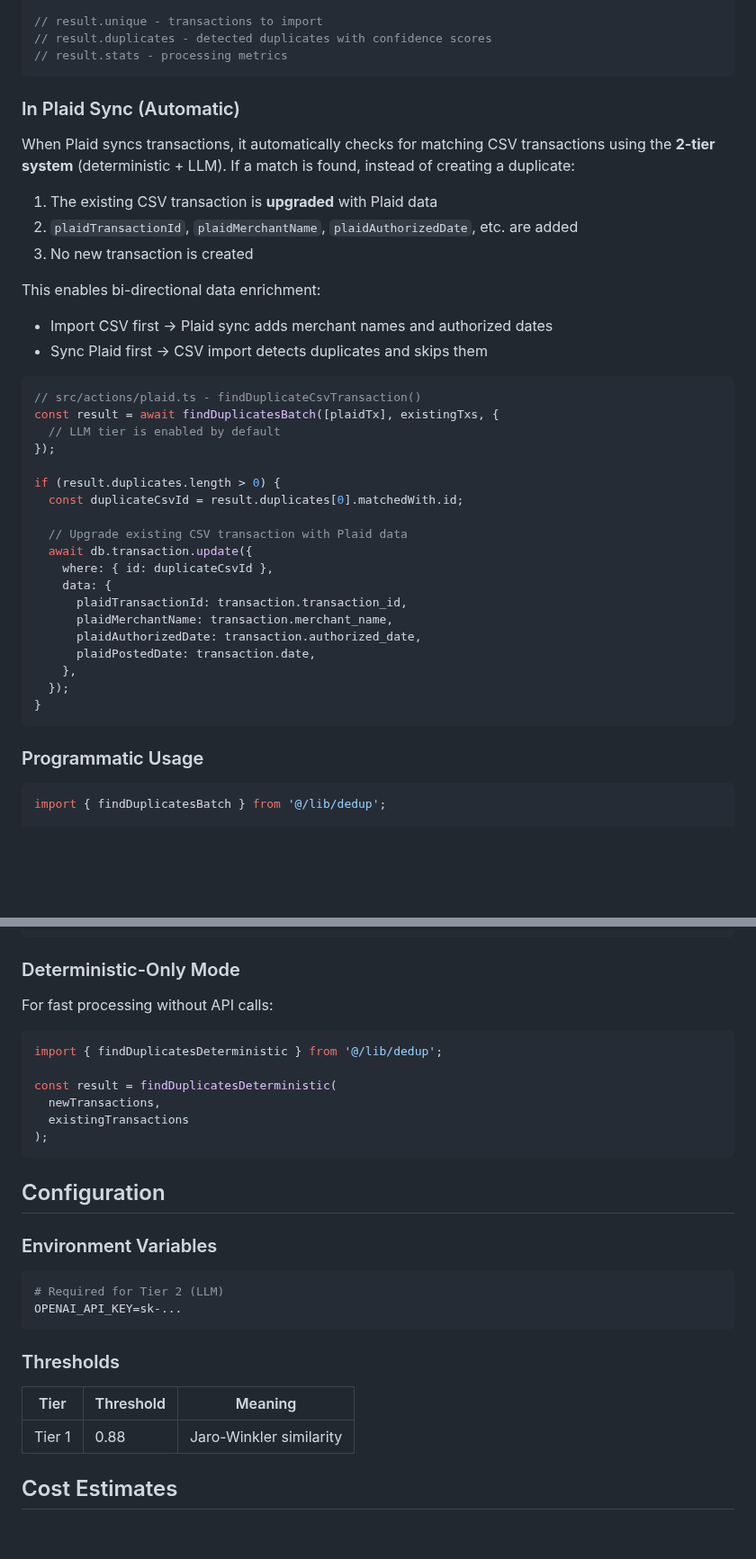
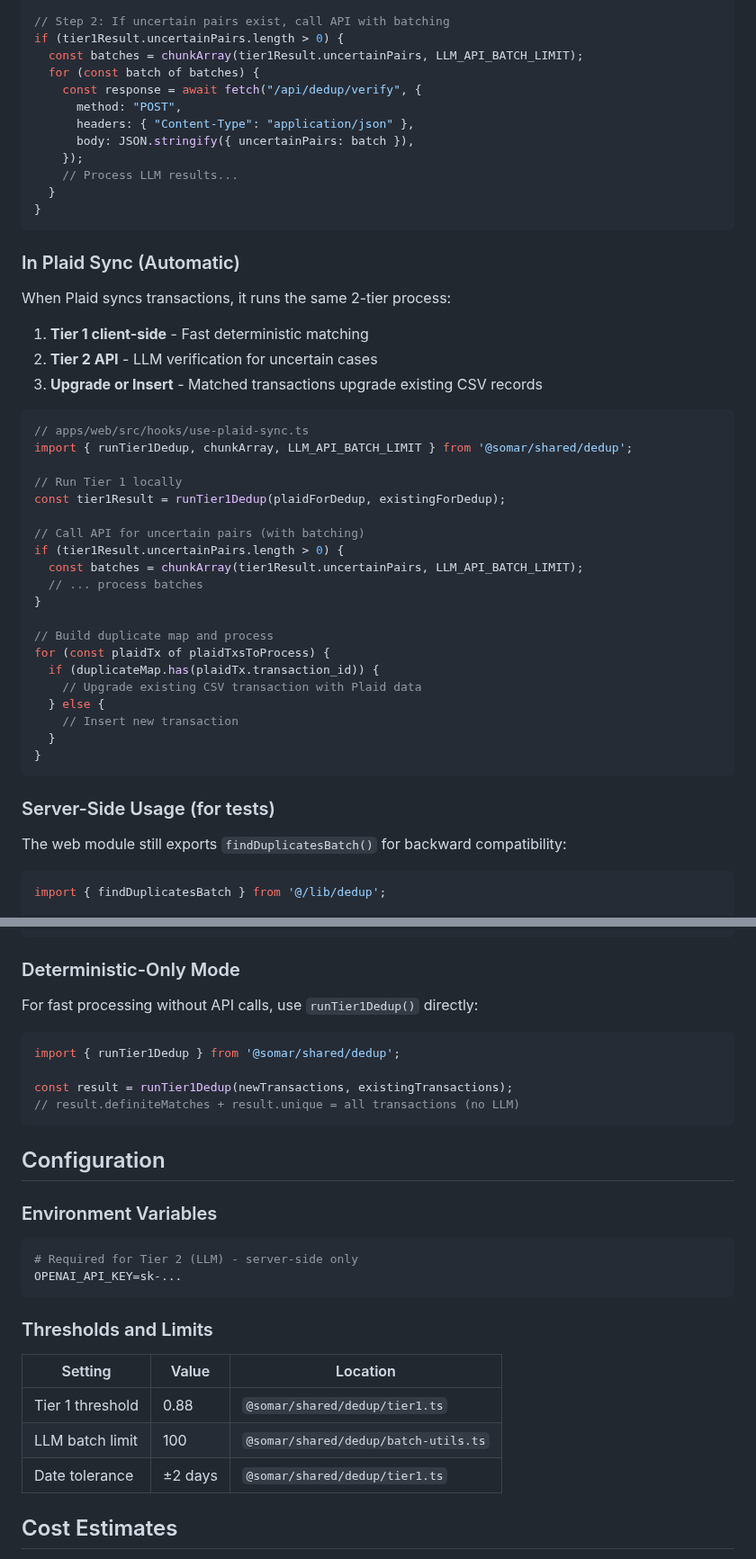
Before and after one commit to rohailaltaf/somar, a Markdown page: docs/deduplication.md, 2 parts joined by grey strips. Shown at 90% size. Drawn GitHub-style; blank space fills up the shorter version.

````diff
--- a/docs/deduplication.md
+++ b/docs/deduplication.md
@@ -162,44 +200,52 @@ const result = await analyzeForDuplicates(
 
-// result.unique - transactions to import
-// result.duplicates - detected duplicates with confidence scores
-// result.stats - processing metrics
+// Step 2: If uncertain pairs exist, call API with batching
+if (tier1Result.uncertainPairs.length > 0) {
+  const batches = chunkArray(tier1Result.uncertainPairs, LLM_API_BATCH_LIMIT);
+  for (const batch of batches) {
+    const response = await fetch("/api/dedup/verify", {
+      method: "POST",
+      headers: { "Content-Type": "application/json" },
+      body: JSON.stringify({ uncertainPairs: batch }),
+    });
+    // Process LLM results...
+  }
+}
 ```
 
 ### In Plaid Sync (Automatic)
 
-When Plaid syncs transactions, it automatically checks for matching CSV transactions using the **2-tier system** (deterministic + LLM). If a match is found, instead of creating a duplicate:
+When Plaid syncs transactions, it runs the same 2-tier process:
 
-1. The existing CSV transaction is **upgraded** with Plaid data
-2. `plaidTransactionId`, `plaidMerchantName`, `plaidAuthorizedDate`, etc. are added
-3. No new transaction is created
-
-This enables bi-directional data enrichment:
-- Import CSV first → Plaid sync adds merchant names and authorized dates
-- Sync Plaid first → CSV import detects duplicates and skips them
+1. **Tier 1 client-side** - Fast deterministic matching
+2. **Tier 2 API** - LLM verification for uncertain cases
+3. **Upgrade or Insert** - Matched transactions upgrade existing CSV records
 
 ```typescript
-// src/actions/plaid.ts - findDuplicateCsvTransaction()
-const result = await findDuplicatesBatch([plaidTx], existingTxs, {
-  // LLM tier is enabled by default
-});
+// apps/web/src/hooks/use-plaid-sync.ts
+import { runTier1Dedup, chunkArray, LLM_API_BATCH_LIMIT } from '@somar/shared/dedup';
 
-if (result.duplicates.length > 0) {
-  const duplicateCsvId = result.duplicates[0].matchedWith.id;
+// Run Tier 1 locally
+const tier1Result = runTier1Dedup(plaidForDedup, existingForDedup);
 
-  // Upgrade existing CSV transaction with Plaid data
-  await db.transaction.update({
-    where: { id: duplicateCsvId },
-    data: {
-      plaidTransactionId: transaction.transaction_id,
-      plaidMerchantName: transaction.merchant_name,
-      plaidAuthorizedDate: transaction.authorized_date,
-      plaidPostedDate: transaction.date,
-    },
-  });
+// Call API for uncertain pairs (with batching)
+if (tier1Result.uncertainPairs.length > 0) {
+  const batches = chunkArray(tier1Result.uncertainPairs, LLM_API_BATCH_LIMIT);
+  // ... process batches
+}
+
+// Build duplicate map and process
+for (const plaidTx of plaidTxsToProcess) {
+  if (duplicateMap.has(plaidTx.transaction_id)) {
+    // Upgrade existing CSV transaction with Plaid data
+  } else {
+    // Insert new transaction
+  }
 }
 ```
 
-### Programmatic Usage
+### Server-Side Usage (for tests)
+
+The web module still exports `findDuplicatesBatch()` for backward compatibility:
 
 ```typescript
 import { findDuplicatesBatch } from '@/lib/dedup';
@@ -223,15 +269,13 @@ console.log(`Tier 2 matches (LLM): ${result.stats.tier2Matches}`);
 
 ### Deterministic-Only Mode
 
-For fast processing without API calls:
+For fast processing without API calls, use `runTier1Dedup()` directly:
 
 ```typescript
-import { findDuplicatesDeterministic } from '@/lib/dedup';
+import { runTier1Dedup } from '@somar/shared/dedup';
 
-const result = findDuplicatesDeterministic(
-  newTransactions,
-  existingTransactions
-);
+const result = runTier1Dedup(newTransactions, existingTransactions);
+// result.definiteMatches + result.unique = all transactions (no LLM)
 ```
 
 ## Configuration
@@ -239,15 +283,17 @@ const result = findDuplicatesDeterministic(
 ### Environment Variables
 
 ```bash
-# Required for Tier 2 (LLM)
+# Required for Tier 2 (LLM) - server-side only
 OPENAI_API_KEY=sk-...
 ```
 
-### Thresholds
+### Thresholds and Limits
 
-| Tier | Threshold | Meaning |
-|------|-----------|---------|
-| Tier 1 | 0.88 | Jaro-Winkler similarity |
+| Setting | Value | Location |
+|---------|-------|----------|
+| Tier 1 threshold | 0.88 | `@somar/shared/dedup/tier1.ts` |
+| LLM batch limit | 100 | `@somar/shared/dedup/batch-utils.ts` |
+| Date tolerance | ±2 days | `@somar/shared/dedup/tier1.ts` |
 
 ## Cost Estimates
 
````
Also changed, not shown: other parts of docs/deduplication.md (+86 -48 lines), AGENTS.md (+19 -9 lines), docs/architecture.md (+4 -3 lines).
